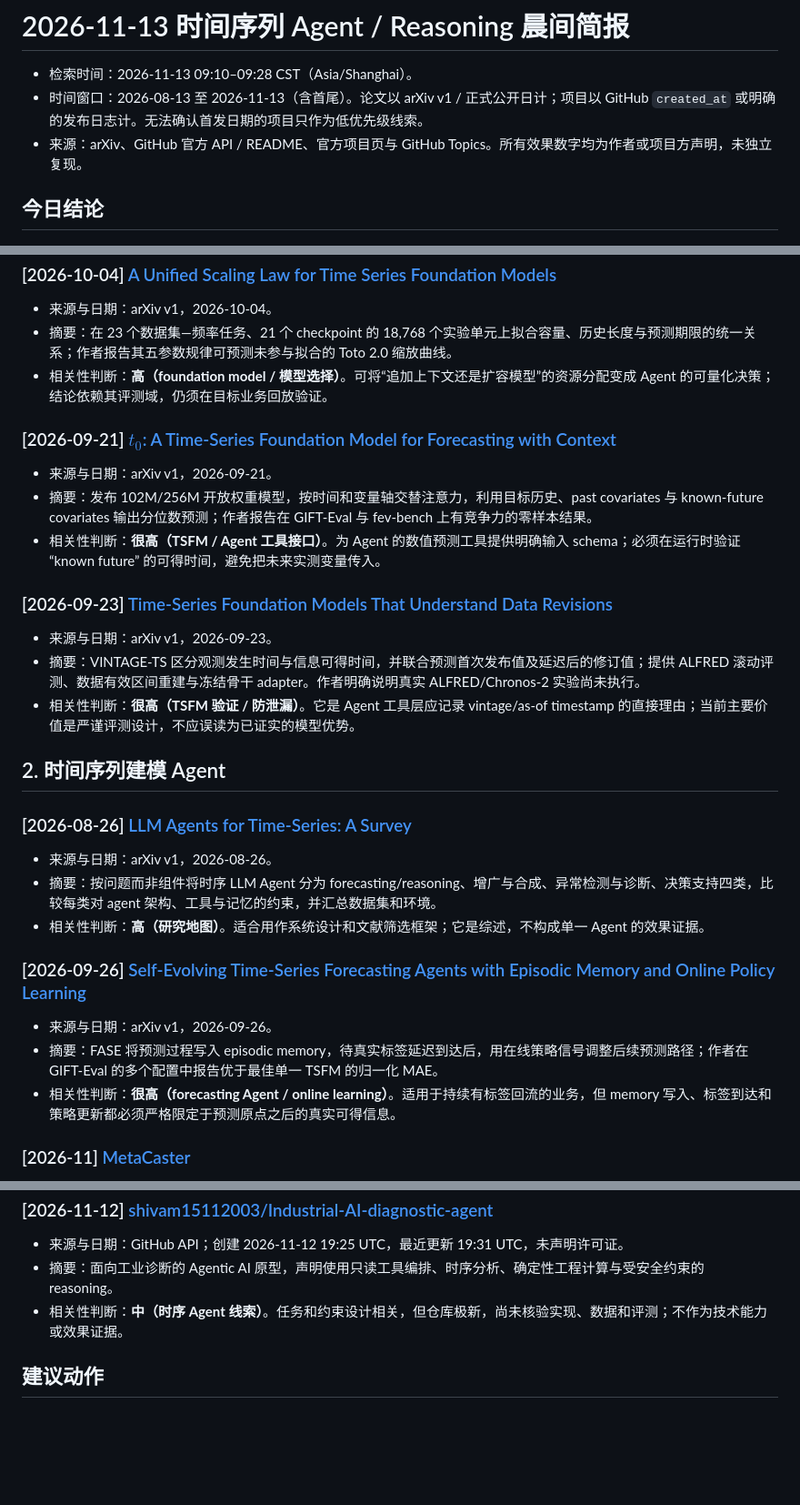
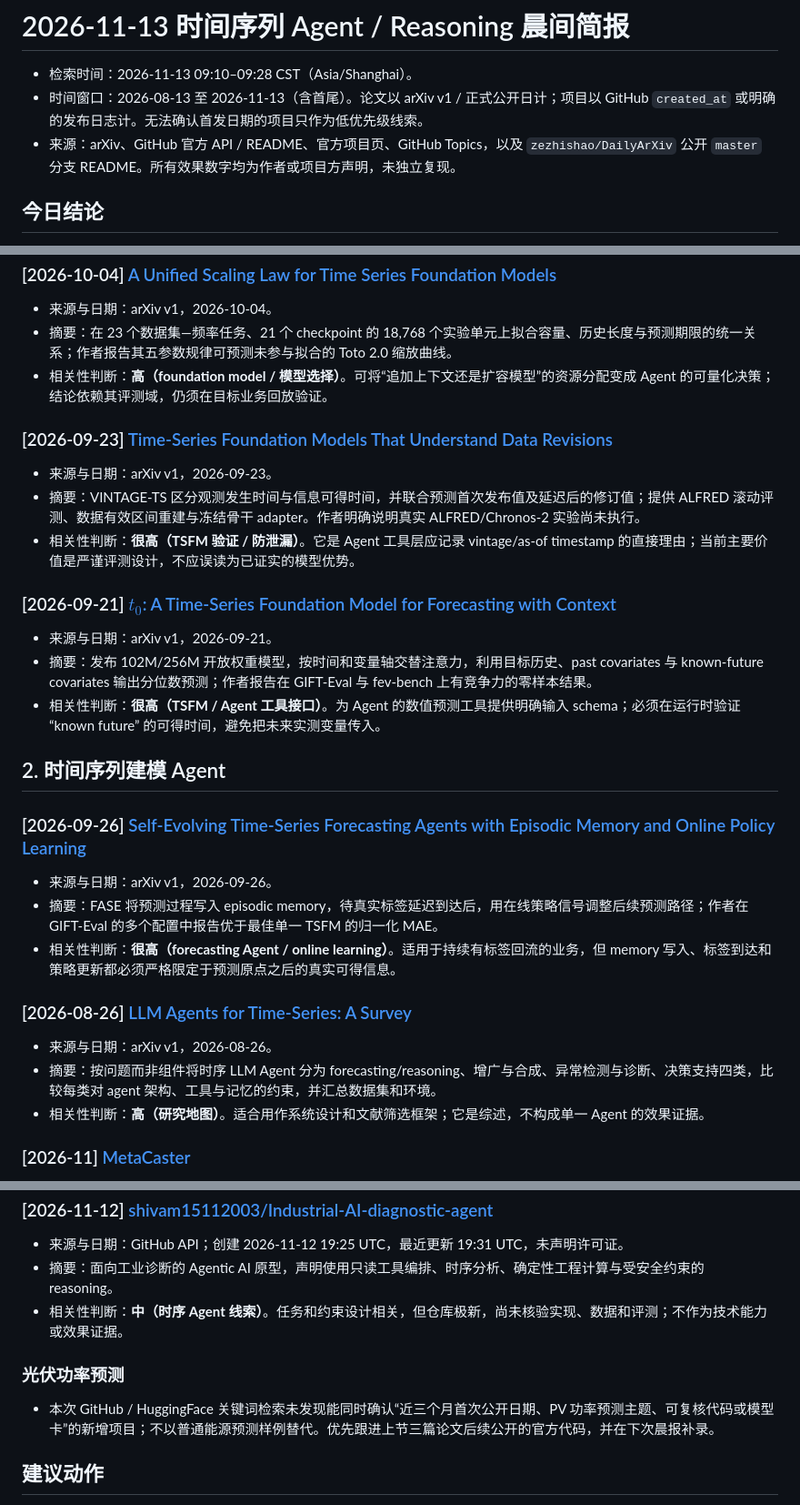
Before and after one commit to carolzheng1996-hue/Ts_Agent_reasoning_models, a Markdown page: daily-hotpot/2026-11-13-morning-brief.md, 3 parts joined by grey strips. Shown at 91% size. Drawn GitHub-style; blank space fills up the shorter version.

```diff
--- a/daily-hotpot/2026-11-13-morning-brief.md
+++ b/daily-hotpot/2026-11-13-morning-brief.md
@@ -2,7 +2,7 @@
 
 - 检索时间：2026-11-13 09:10–09:28 CST（Asia/Shanghai）。
 - 时间窗口：2026-08-13 至 2026-11-13（含首尾）。论文以 arXiv v1 / 正式公开日计；项目以 GitHub `created_at` 或明确的发布日志计。无法确认首发日期的项目只作为低优先级线索。
-- 来源：arXiv、GitHub 官方 API / README、官方项目页与 GitHub Topics。所有效果数字均为作者或项目方声明，未独立复现。
+- 来源：arXiv、GitHub 官方 API / README、官方项目页、GitHub Topics，以及 `zezhishao/DailyArXiv` 公开 `master` 分支 README。所有效果数字均为作者或项目方声明，未独立复现。
 
 ## 今日结论
 
@@ -18,31 +18,31 @@
 - 摘要：在 23 个数据集—频率任务、21 个 checkpoint 的 18,768 个实验单元上拟合容量、历史长度与预测期限的统一关系；作者报告其五参数规律可预测未参与拟合的 Toto 2.0 缩放曲线。
 - 相关性判断：**高（foundation model / 模型选择）**。可将“追加上下文还是扩容模型”的资源分配变成 Agent 的可量化决策；结论依赖其评测域，仍须在目标业务回放验证。
 
+### [2026-09-23] [Time-Series Foundation Models That Understand Data Revisions](https://arxiv.org/abs/2609.28576)
+
+- 来源与日期：arXiv v1，2026-09-23。
+- 摘要：VINTAGE-TS 区分观测发生时间与信息可得时间，并联合预测首次发布值及延迟后的修订值；提供 ALFRED 滚动评测、数据有效区间重建与冻结骨干 adapter。作者明确说明真实 ALFRED/Chronos-2 实验尚未执行。
+- 相关性判断：**很高（TSFM 验证 / 防泄漏）**。它是 Agent 工具层应记录 vintage/as-of timestamp 的直接理由；当前主要价值是严谨评测设计，不应误读为已证实的模型优势。
+
 ### [2026-09-21] [$t_0$: A Time-Series Foundation Model for Forecasting with Context](https://arxiv.org/abs/2609.24559)
 
 - 来源与日期：arXiv v1，2026-09-21。
 - 摘要：发布 102M/256M 开放权重模型，按时间和变量轴交替注意力，利用目标历史、past covariates 与 known-future covariates 输出分位数预测；作者报告在 GIFT-Eval 与 fev-bench 上有竞争力的零样本结果。
 - 相关性判断：**很高（TSFM / Agent 工具接口）**。为 Agent 的数值预测工具提供明确输入 schema；必须在运行时验证 “known future” 的可得时间，避免把未来实测变量传入。
 
-### [2026-09-23] [Time-Series Foundation Models That Understand Data Revisions](https://arxiv.org/abs/2609.28576)
+## 2. 时间序列建模 Agent
 
-- 来源与日期：arXiv v1，2026-09-23。
-- 摘要：VINTAGE-TS 区分观测发生时间与信息可得时间，并联合预测首次发布值及延迟后的修订值；提供 ALFRED 滚动评测、数据有效区间重建与冻结骨干 adapter。作者明确说明真实 ALFRED/Chronos-2 实验尚未执行。
-- 相关性判断：**很高（TSFM 验证 / 防泄漏）**。它是 Agent 工具层应记录 vintage/as-of timestamp 的直接理由；当前主要价值是严谨评测设计，不应误读为已证实的模型优势。
+### [2026-09-26] [Self-Evolving Time-Series Forecasting Agents with Episodic Memory and Online Policy Learning](https://arxiv.org/abs/2609.32689)
 
-## 2. 时间序列建模 Agent
+- 来源与日期：arXiv v1，2026-09-26。
+- 摘要：FASE 将预测过程写入 episodic memory，待真实标签延迟到达后，用在线策略信号调整后续预测路径；作者在 GIFT-Eval 的多个配置中报告优于最佳单一 TSFM 的归一化 MAE。
+- 相关性判断：**很高（forecasting Agent / online learning）**。适用于持续有标签回流的业务，但 memory 写入、标签到达和策略更新都必须严格限定于预测原点之后的真实可得信息。
 
 ### [2026-08-26] [LLM Agents for Time-Series: A Survey](https://arxiv.org/abs/2608.26226)
 
 - 来源与日期：arXiv v1，2026-08-26。
 - 摘要：按问题而非组件将时序 LLM Agent 分为 forecasting/reasoning、增广与合成、异常检测与诊断、决策支持四类，比较每类对 agent 架构、工具与记忆的约束，并汇总数据集和环境。
 - 相关性判断：**高（研究地图）**。适合用作系统设计和文献筛选框架；它是综述，不构成单一 Agent 的效果证据。
-
-### [2026-09-26] [Self-Evolving Time-Series Forecasting Agents with Episodic Memory and Online Policy Learning](https://arxiv.org/abs/2609.32689)
-
-- 来源与日期：arXiv v1，2026-09-26。
-- 摘要：FASE 将预测过程写入 episodic memory，待真实标签延迟到达后，用在线策略信号调整后续预测路径；作者在 GIFT-Eval 的多个配置中报告优于最佳单一 TSFM 的归一化 MAE。
-- 相关性判断：**很高（forecasting Agent / online learning）**。适用于持续有标签回流的业务，但 memory 写入、标签到达和策略更新都必须严格限定于预测原点之后的真实可得信息。
 
 ### [2026-11] [MetaCaster](https://github.com/D2I-Group/metacaster)
 
@@ -96,6 +124,10 @@
 - 摘要：面向工业诊断的 Agentic AI 原型，声明使用只读工具编排、时序分析、确定性工程计算与受安全约束的 reasoning。
 - 相关性判断：**中（时序 Agent 线索）**。任务和约束设计相关，但仓库极新，尚未核验实现、数据和评测；不作为技术能力或效果证据。
 
+### 光伏功率预测
+
+- 本次 GitHub / HuggingFace 关键词检索未发现能同时确认“近三个月首次公开日期、PV 功率预测主题、可复核代码或模型卡”的新增项目；不以普通能源预测样例替代。优先跟进上节三篇论文后续公开的官方代码，并在下次晨报补录。
+
 ## 建议动作
 
 1. 在统一工具 schema 中强制 `history`、`past covariates`、`known-future covariates` 与 `vintage/as-of timestamp` 四类字段，拒绝时间可得性不明的输入。
```
Also changed, not shown: other parts of daily-hotpot/2026-11-13-morning-brief.md (+34 -1 lines), daily-hotpot/weekly-brief-2026-W46.md (+4 -0 lines).
